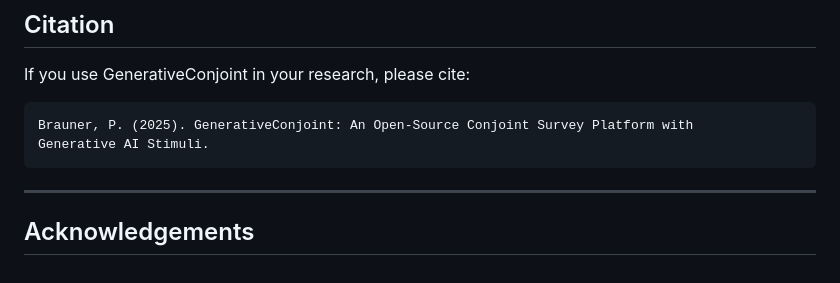
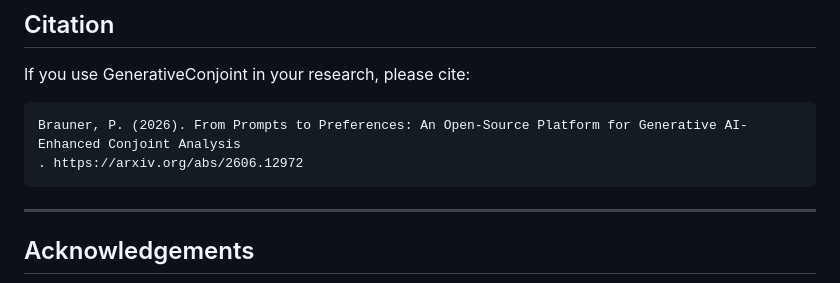
Before and after one commit to braunerphilipp/GenerativeConjoint, a Markdown page: README.md, the part around the change. Rendered like a GitHub page.

````diff
--- a/README.md
+++ b/README.md
@@ -131,8 +131,8 @@ Alias /static /path/to/GenerativeConjoint/static
 If you use GenerativeConjoint in your research, please cite:
 
 ```
-Brauner, P. (2025). GenerativeConjoint: An Open-Source Conjoint Survey Platform with
-Generative AI Stimuli.
+Brauner, P. (2026). From Prompts to Preferences: An Open-Source Platform for Generative AI-Enhanced Conjoint Analysis
+. https://arxiv.org/abs/2606.12972
 ```
 ---
 
````
